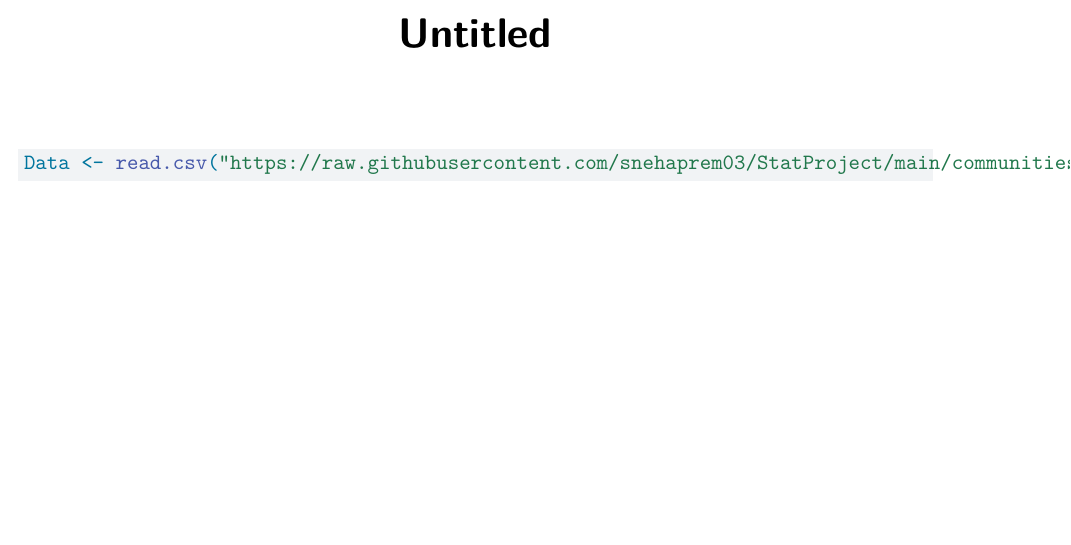
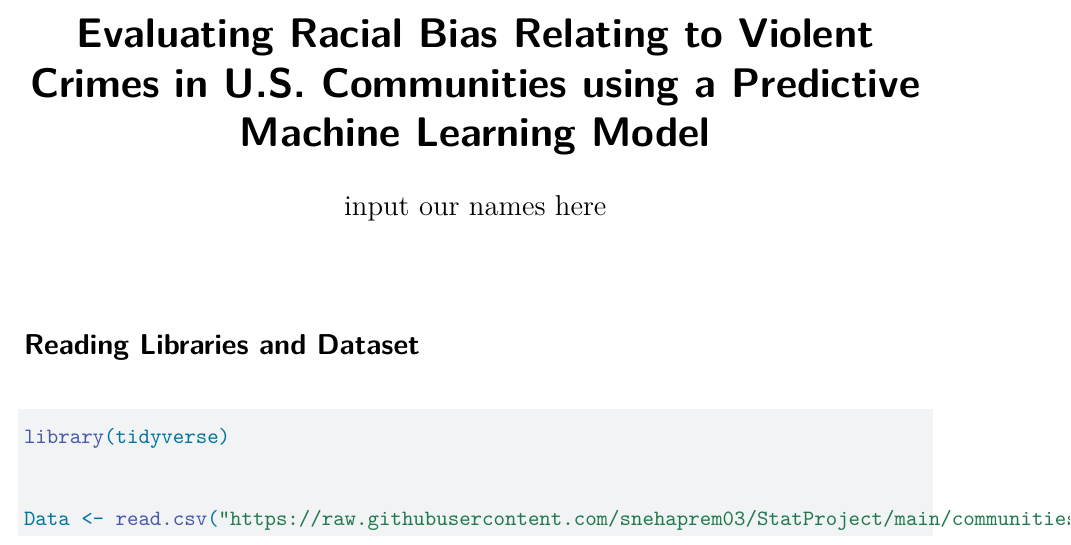
Before and after one commit to snehaprem03/StatProject, a Quarto document (ResearchProject.qmd): part of the page, cut at the place of the change, the shorter picture padded with empty space. Rendered offline with R 4.5, knitr and Pandoc in place of Quarto, then LaTeX, with nearby package versions; the code chunks are not run, so their results and figures are left out.

Commit message:
names finished

````diff
--- a/ResearchProject.qmd
+++ b/ResearchProject.qmd
@@ -1,10 +1,18 @@
 ---
-title: "Untitled"
+title: "Evaluating Racial Bias Relating to Violent Crimes in U.S. Communities using a Predictive Machine Learning Model"
+author: "input our names here"
 format: pdf
 editor: visual
 ---
 
+# Reading Libraries and Dataset
 
 ```{r}
+library(tidyverse)
+
+
 Data <- read.csv("https://raw.githubusercontent.com/snehaprem03/StatProject/main/communities.data")
+
+
+
 ```
````
